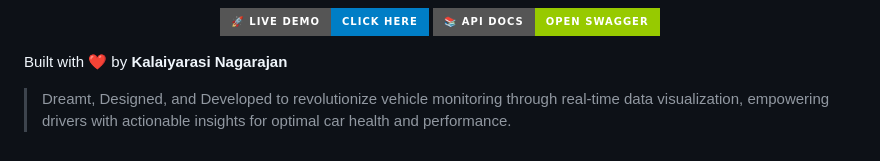
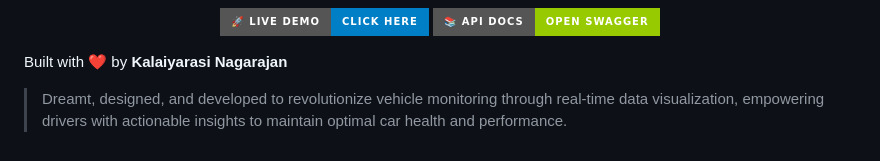
Before and after one commit to Kalaiyarasi27/car-health-backend, a Markdown page: README.md, the part around the change. Rendered like a GitHub page; badges without logos.

```diff
--- a/README.md
+++ b/README.md
@@ -206,4 +206,4 @@ ALLOWED_ORIGINS=[
 
 Built with ❤️ by **Kalaiyarasi Nagarajan**
 
-> Dreamt, Designed, and Developed to revolutionize vehicle monitoring through real-time data visualization, empowering drivers with actionable insights for optimal car health and performance.
+> Dreamt, designed, and developed to revolutionize vehicle monitoring through real-time data visualization, empowering drivers with actionable insights to maintain optimal car health and performance.
```
